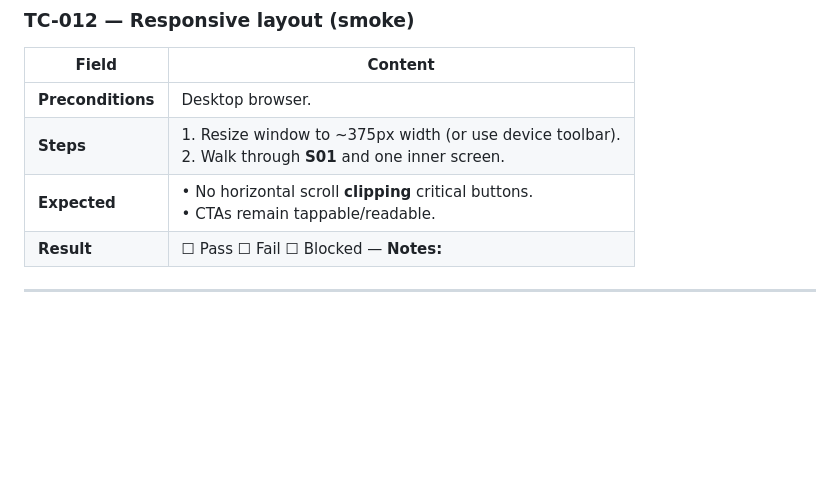
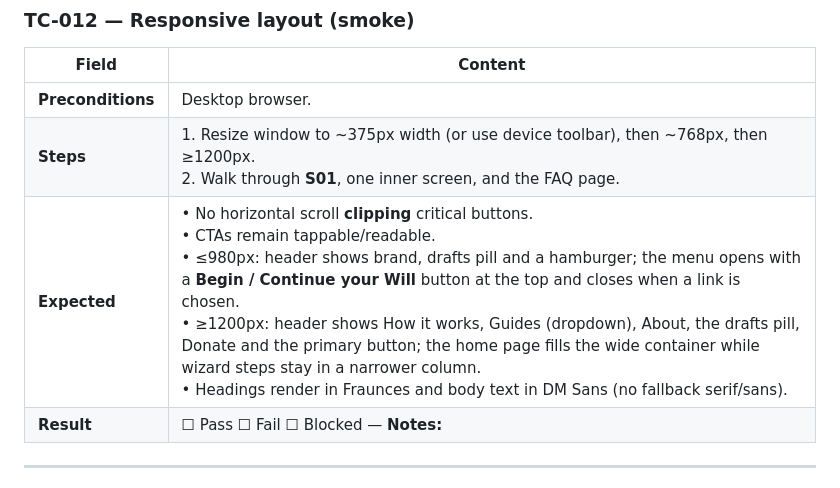
Before and after one commit to fareezahmed/meeras-deploy, a Markdown page: MANUAL_TEST_PLAN.md, the part around the change. Drawn GitHub-style; blank space fills up the shorter version.

Commit message:
Test plan: TC-012 covers the new header, menu and wide layout
Co-Authored-By: Claude Fable 5.1 <noreply@anthropic.com>

```diff
--- a/MANUAL_TEST_PLAN.md
+++ b/MANUAL_TEST_PLAN.md
@@ -181,8 +181,8 @@ Execute in order for a **first-time regression**; use **TC-xxx** IDs in your tes
 | Field | Content |
 |-------|---------|
 | **Preconditions** | Desktop browser. |
-| **Steps** | 1. Resize window to ~375px width (or use device toolbar).<br>2. Walk through **S01** and one inner screen. |
-| **Expected** | • No horizontal scroll **clipping** critical buttons.<br>• CTAs remain tappable/readable. |
+| **Steps** | 1. Resize window to ~375px width (or use device toolbar), then ~768px, then ≥1200px.<br>2. Walk through **S01**, one inner screen, and the FAQ page. |
+| **Expected** | • No horizontal scroll **clipping** critical buttons.<br>• CTAs remain tappable/readable.<br>• ≤980px: header shows brand, drafts pill and a hamburger; the menu opens with a **Begin / Continue your Will** button at the top and closes when a link is chosen.<br>• ≥1200px: header shows How it works, Guides (dropdown), About, the drafts pill, Donate and the primary button; the home page fills the wide container while wizard steps stay in a narrower column.<br>• Headings render in Fraunces and body text in DM Sans (no fallback serif/sans). |
 | **Result** | ☐ Pass ☐ Fail ☐ Blocked — **Notes:** |
 
 ---
```
